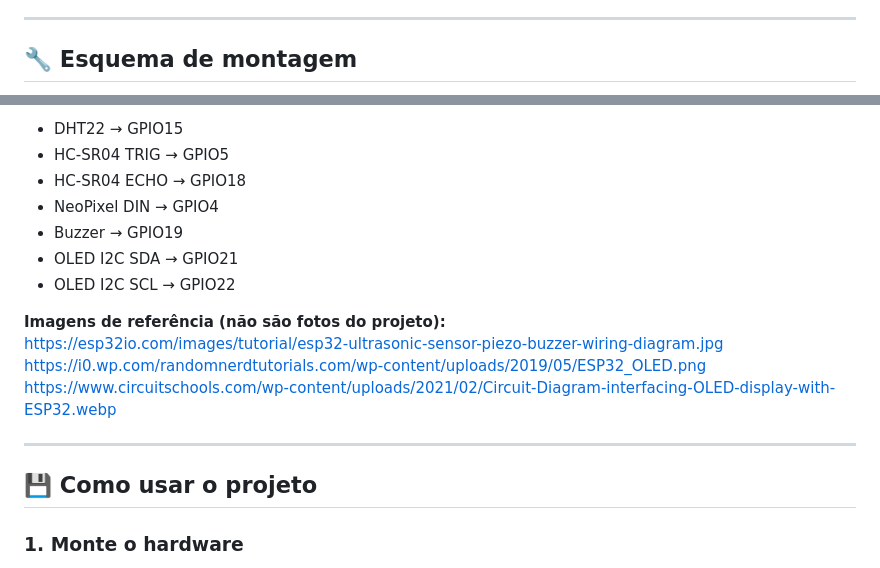
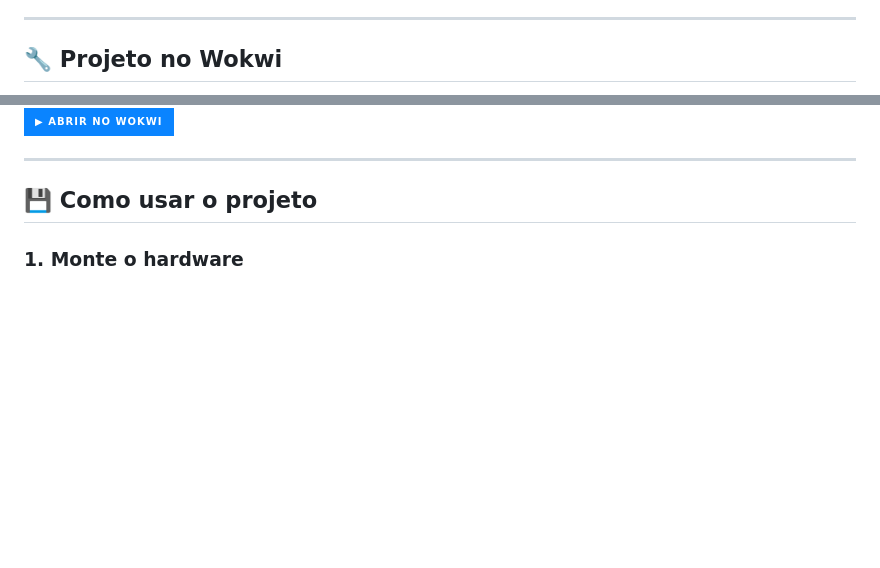
Before and after one commit to viudess/gs-2sem-edge, a Markdown page: README.md, 2 parts joined by grey strips. Drawn GitHub-style; badges without logos; blank space fills up the shorter version.

Commit message:
Revise project details and add Wokwi badge
Updated project section and added Wokwi link.

```diff
--- a/README.md
+++ b/README.md
@@ -39,5 +39,5 @@ Criar um dispositivo de mesa inteligente que:
 
 ---
 
-## 🔧 Esquema de montagem
+## 🔧 Projeto no Wokwi
 
@@ -45,16 +45,5 @@ Criar um dispositivo de mesa inteligente que:
 
-- DHT22 → GPIO15
-- HC-SR04 TRIG → GPIO5
-- HC-SR04 ECHO → GPIO18
-- NeoPixel DIN → GPIO4
-- Buzzer → GPIO19
-- OLED I2C SDA → GPIO21
-- OLED I2C SCL → GPIO22
-
-**Imagens de referência (não são fotos do projeto):**
-https://esp32io.com/images/tutorial/esp32-ultrasonic-sensor-piezo-buzzer-wiring-diagram.jpg
-https://i0.wp.com/randomnerdtutorials.com/wp-content/uploads/2019/05/ESP32_OLED.png
-https://www.circuitschools.com/wp-content/uploads/2021/02/Circuit-Diagram-interfacing-OLED-display-with-ESP32.webp
+[![Abrir no Wokwi](https://img.shields.io/badge/▶%20Abrir%20no%20Wokwi-0A84FF?style=for-the-badge&logo=wokwi&logoColor=white)](https://wokwi.com/projects/448160488841329665)
 
 ---
 
```
Also changed, not shown: other parts of README.md (+1 -1 lines).
